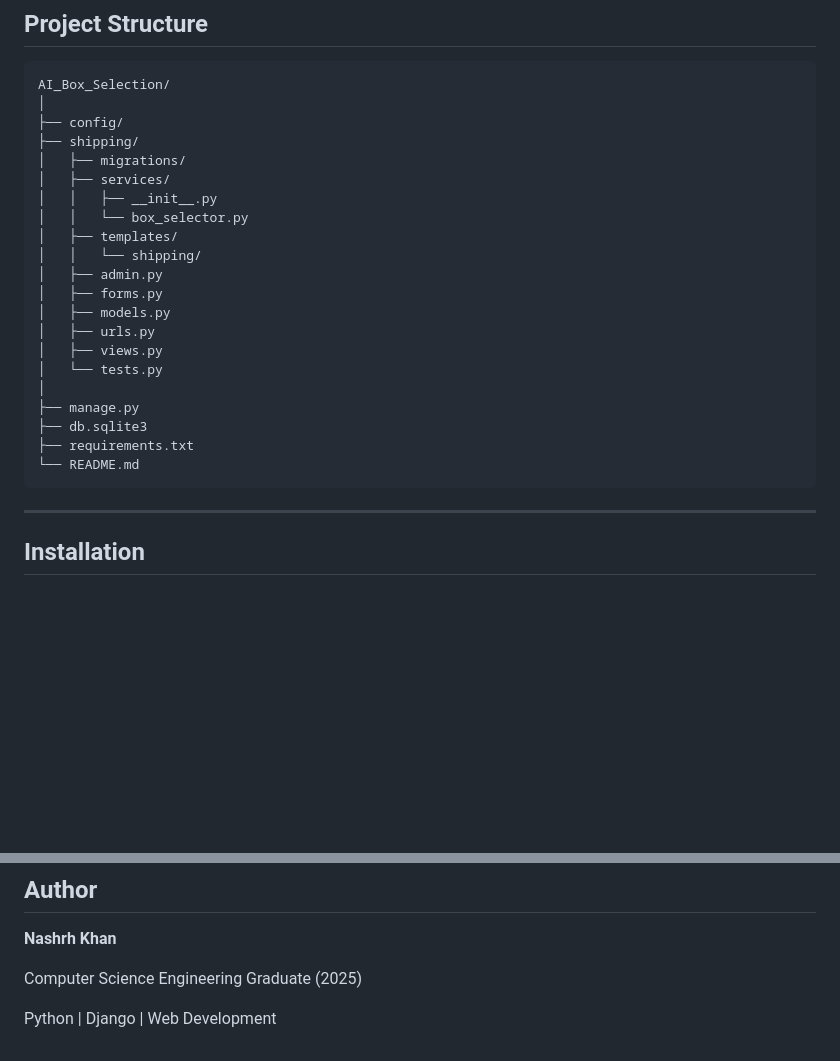
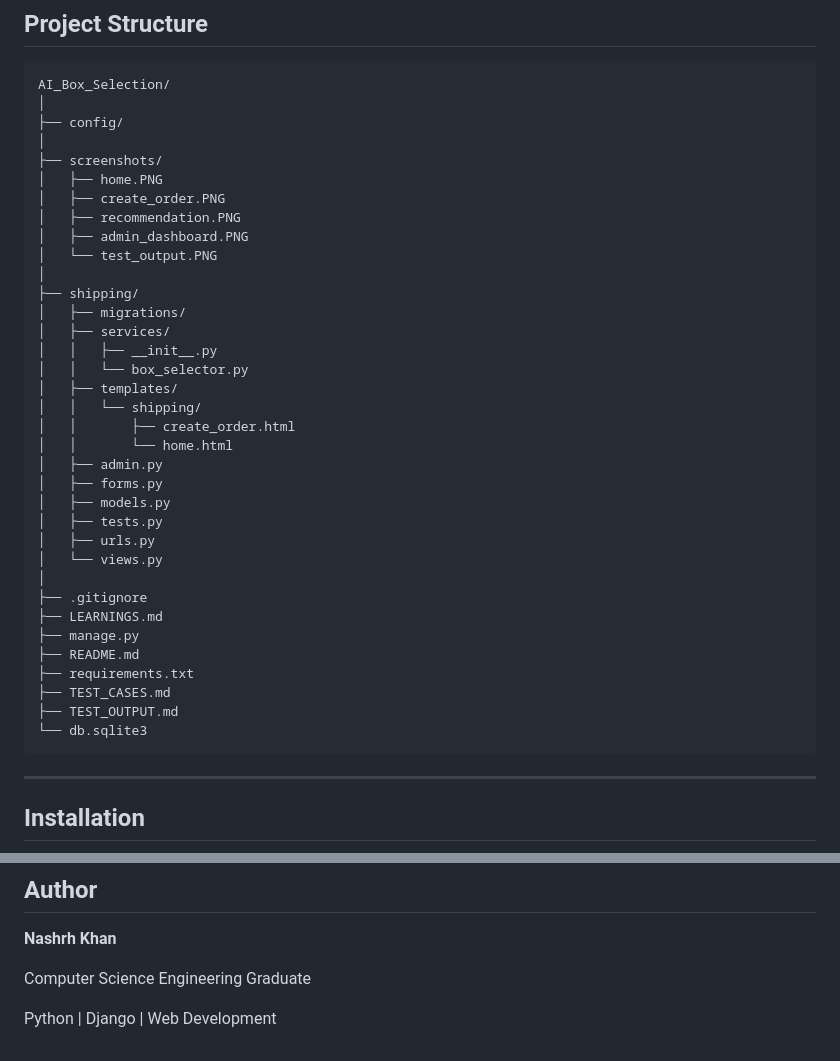
Before and after one commit to nashrh786/AI-Box-Selection-System, a Markdown page: README.md, 2 parts joined by grey strips. GitHub-like rendering; blank space fills up the shorter version.

Commit message:
Fix structure

````diff
--- a/README.md
+++ b/README.md
@@ -44,6 +44,14 @@ The system helps warehouse staff quickly identify the best box by evaluating ava
 AI_Box_Selection/
 │
 ├── config/
+│
+├── screenshots/
+│   ├── home.PNG
+│   ├── create_order.PNG
+│   ├── recommendation.PNG
+│   ├── admin_dashboard.PNG
+│   └── test_output.PNG
+│
 ├── shipping/
 │   ├── migrations/
 │   ├── services/
@@ -51,17 +59,23 @@ AI_Box_Selection/
 │   │   └── box_selector.py
 │   ├── templates/
 │   │   └── shipping/
+│   │       ├── create_order.html
+│   │       └── home.html
 │   ├── admin.py
 │   ├── forms.py
 │   ├── models.py
+│   ├── tests.py
 │   ├── urls.py
-│   ├── views.py
-│   └── tests.py
+│   └── views.py
 │
+├── .gitignore
+├── LEARNINGS.md
 ├── manage.py
-├── db.sqlite3
+├── README.md
 ├── requirements.txt
-└── README.md
+├── TEST_CASES.md
+├── TEST_OUTPUT.md
+└── db.sqlite3
 ```
 
 ---
@@ -230,6 +244,6 @@ python manage.py test
 
 **Nashrh Khan**
 
-Computer Science Engineering Graduate (2025)
+Computer Science Engineering Graduate
 
 Python | Django | Web Development
````
Also changed, not shown: other parts of README.md (+1 -1 lines).
